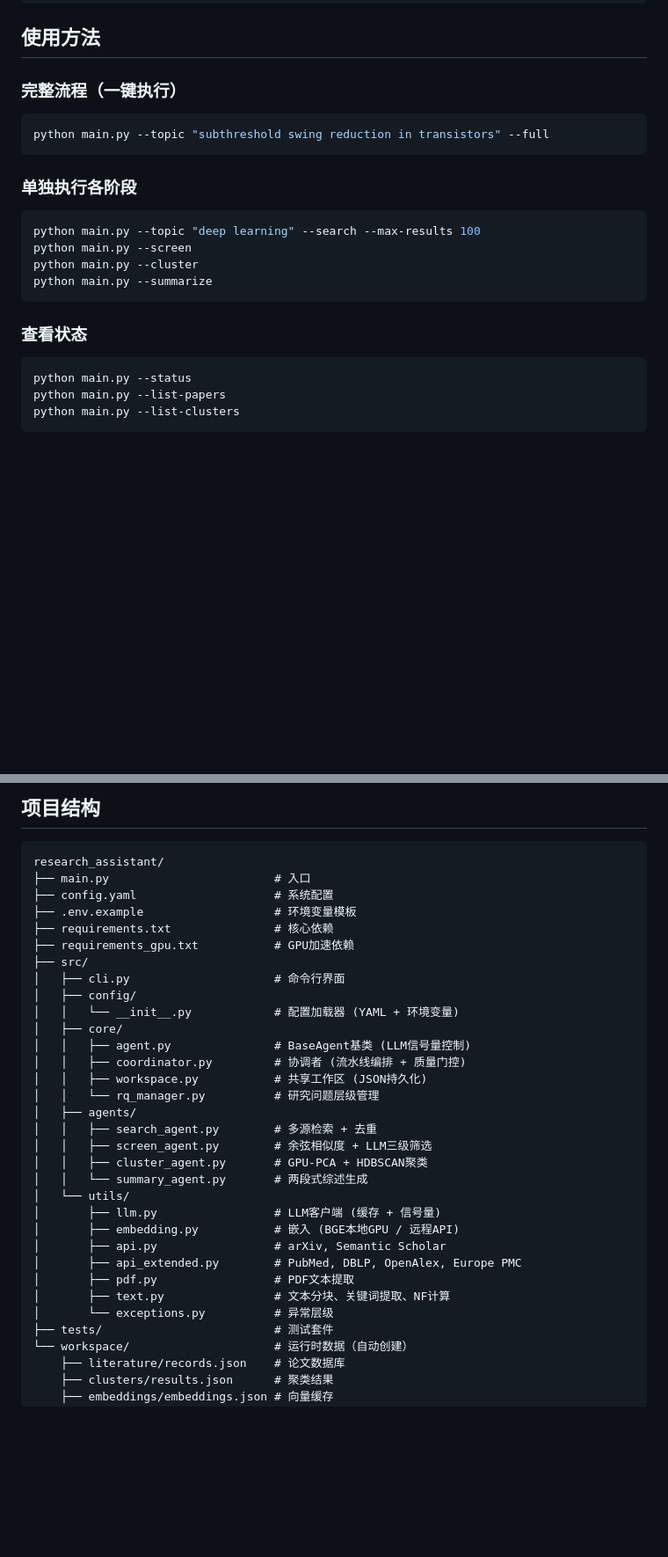
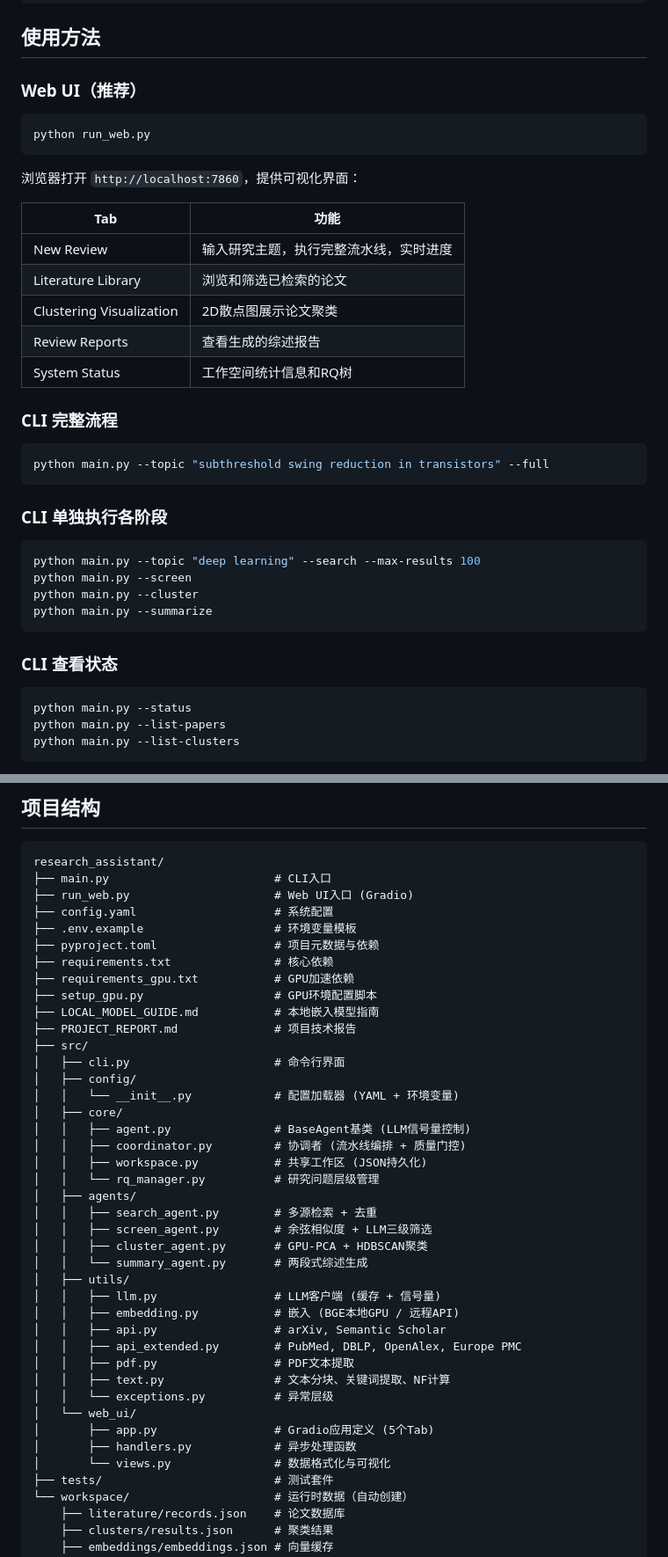
Before and after one commit to Guming-123/research-assistant, a Markdown page: README.md, 2 parts joined by grey strips. Shown at 88% size. Rendered like a GitHub page; blank space fills up the shorter version.

````diff
--- a/README.md
+++ b/README.md
@@ -139,13 +142,29 @@ clustering:
 
 ## 使用方法
 
-### 完整流程（一键执行）
+### Web UI（推荐）
+
+```bash
+python run_web.py
+```
+
+浏览器打开 `http://localhost:7860`，提供可视化界面：
+
+| Tab | 功能 |
+|-----|------|
+| New Review | 输入研究主题，执行完整流水线，实时进度 |
+| Literature Library | 浏览和筛选已检索的论文 |
+| Clustering Visualization | 2D散点图展示论文聚类 |
+| Review Reports | 查看生成的综述报告 |
+| System Status | 工作空间统计信息和RQ树 |
+
+### CLI 完整流程
 
 ```bash
 python main.py --topic "subthreshold swing reduction in transistors" --full
 ```
 
-### 单独执行各阶段
+### CLI 单独执行各阶段
 
 ```bash
 python main.py --topic "deep learning" --search --max-results 100
@@ -154,7 +173,7 @@ python main.py --cluster
 python main.py --summarize
 ```
 
-### 查看状态
+### CLI 查看状态
 
 ```bash
 python main.py --status
@@ -192,11 +211,16 @@ asyncio.run(main())
 
 ```
 research_assistant/
-├── main.py                        # 入口
+├── main.py                        # CLI入口
+├── run_web.py                     # Web UI入口 (Gradio)
 ├── config.yaml                    # 系统配置
 ├── .env.example                   # 环境变量模板
+├── pyproject.toml                 # 项目元数据与依赖
 ├── requirements.txt               # 核心依赖
 ├── requirements_gpu.txt           # GPU加速依赖
+├── setup_gpu.py                   # GPU环境配置脚本
+├── LOCAL_MODEL_GUIDE.md           # 本地嵌入模型指南
+├── PROJECT_REPORT.md              # 项目技术报告
 ├── src/
 │   ├── cli.py                     # 命令行界面
 │   ├── config/
@@ -211,14 +235,18 @@ research_assistant/
 │   │   ├── screen_agent.py        # 余弦相似度 + LLM三级筛选
 │   │   ├── cluster_agent.py       # GPU-PCA + HDBSCAN聚类
 │   │   └── summary_agent.py       # 两段式综述生成
-│   └── utils/
-│       ├── llm.py                 # LLM客户端 (缓存 + 信号量)
-│       ├── embedding.py           # 嵌入 (BGE本地GPU / 远程API)
-│       ├── api.py                 # arXiv, Semantic Scholar
-│       ├── api_extended.py        # PubMed, DBLP, OpenAlex, Europe PMC
-│       ├── pdf.py                 # PDF文本提取
-│       ├── text.py                # 文本分块、关键词提取、NF计算
-│       └── exceptions.py          # 异常层级
+│   ├── utils/
+│   │   ├── llm.py                 # LLM客户端 (缓存 + 信号量)
+│   │   ├── embedding.py           # 嵌入 (BGE本地GPU / 远程API)
+│   │   ├── api.py                 # arXiv, Semantic Scholar
+│   │   ├── api_extended.py        # PubMed, DBLP, OpenAlex, Europe PMC
+│   │   ├── pdf.py                 # PDF文本提取
+│   │   ├── text.py                # 文本分块、关键词提取、NF计算
+│   │   └── exceptions.py          # 异常层级
+│   └── web_ui/
+│       ├── app.py                 # Gradio应用定义 (5个Tab)
+│       ├── handlers.py            # 异步处理函数
+│       └── views.py               # 数据格式化与可视化
 ├── tests/                         # 测试套件
 └── workspace/                     # 运行时数据（自动创建）
     ├── literature/records.json    # 论文数据库
````
Also changed, not shown: other parts of README.md (+18 -12 lines).
